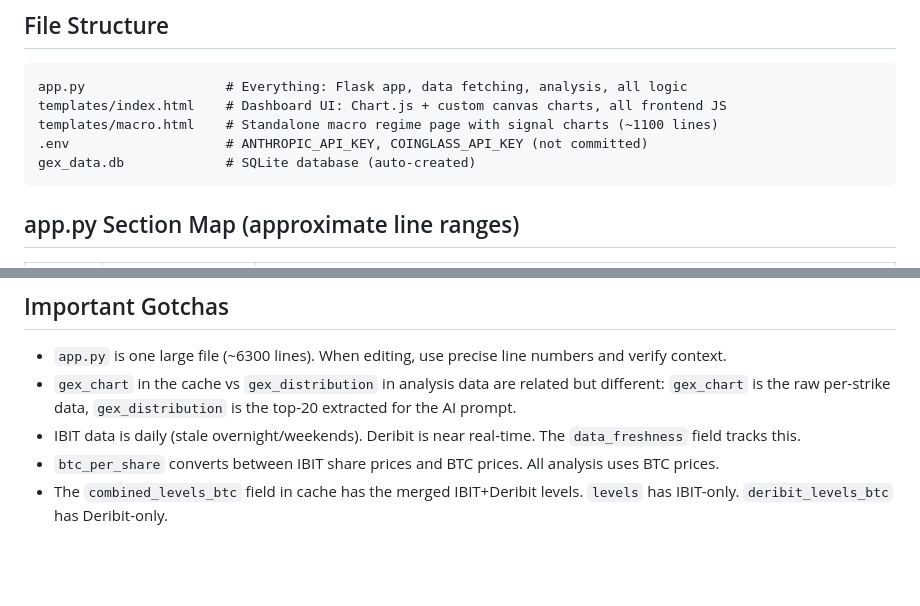
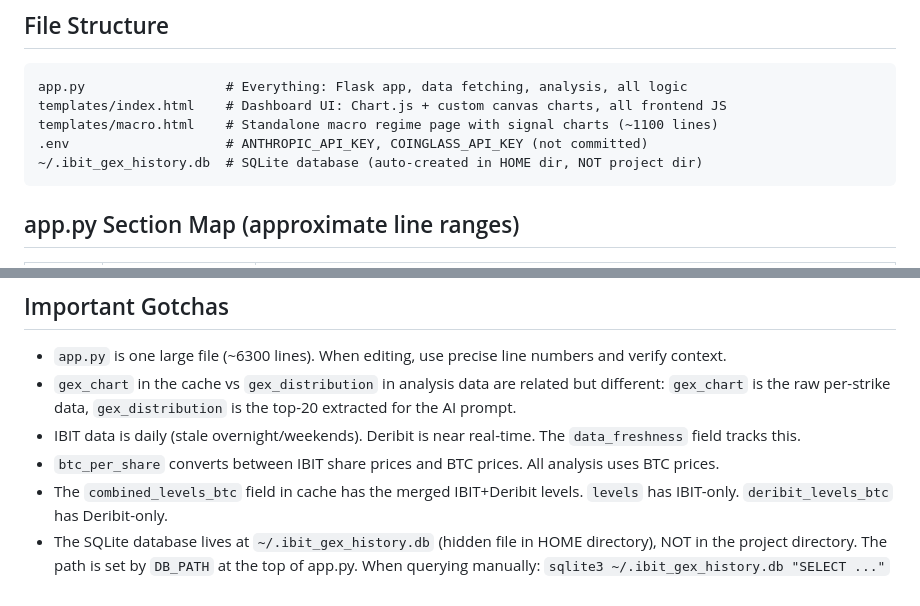
Before and after one commit to fr00000/ibit-gex, a Markdown page: CLAUDE.md, 2 parts joined by grey strips. Drawn GitHub-style; blank space fills up the shorter version.

````diff
--- a/CLAUDE.md
+++ b/CLAUDE.md
@@ -13,7 +13,7 @@ app.py                  # Everything: Flask app, data fetching, analysis, all lo
 templates/index.html    # Dashboard UI: Chart.js + custom canvas charts, all frontend JS
 templates/macro.html    # Standalone macro regime page with signal charts (~1100 lines)
 .env                    # ANTHROPIC_API_KEY, COINGLASS_API_KEY (not committed)
-gex_data.db             # SQLite database (auto-created)
+~/.ibit_gex_history.db  # SQLite database (auto-created in HOME dir, NOT project dir)
 ```
 
 ## app.py Section Map (approximate line ranges)
@@ -178,3 +178,4 @@ Add to `DTE_WINDOWS` list. Everything else (caching, analysis, charts) automatic
 - IBIT data is daily (stale overnight/weekends). Deribit is near real-time. The `data_freshness` field tracks this.
 - `btc_per_share` converts between IBIT share prices and BTC prices. All analysis uses BTC prices.
 - The `combined_levels_btc` field in cache has the merged IBIT+Deribit levels. `levels` has IBIT-only. `deribit_levels_btc` has Deribit-only.
+- The SQLite database lives at `~/.ibit_gex_history.db` (hidden file in HOME directory), NOT in the project directory. The path is set by `DB_PATH` at the top of app.py. When querying manually: `sqlite3 ~/.ibit_gex_history.db "SELECT ..."`
````
Also changed, not shown: memory.md (+3 -0 lines).
